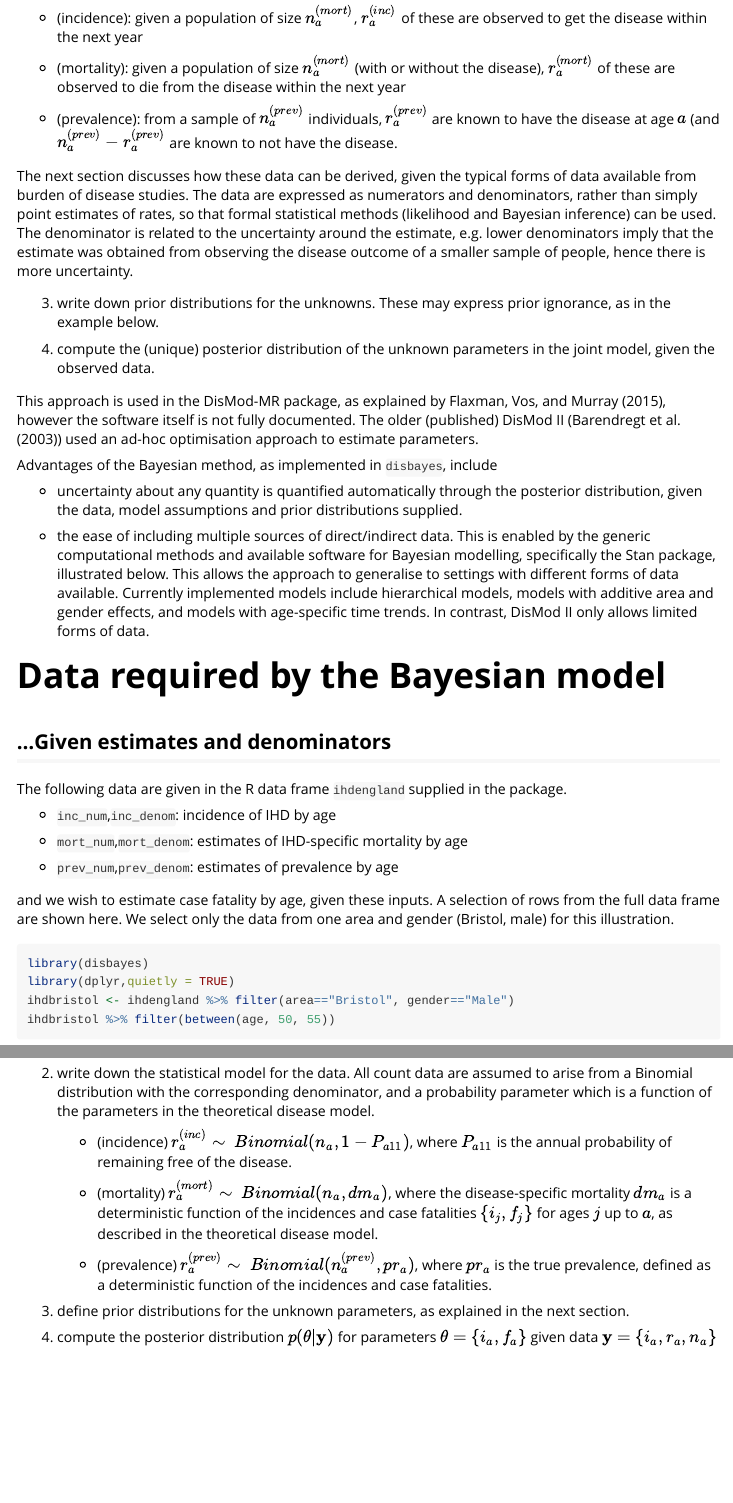
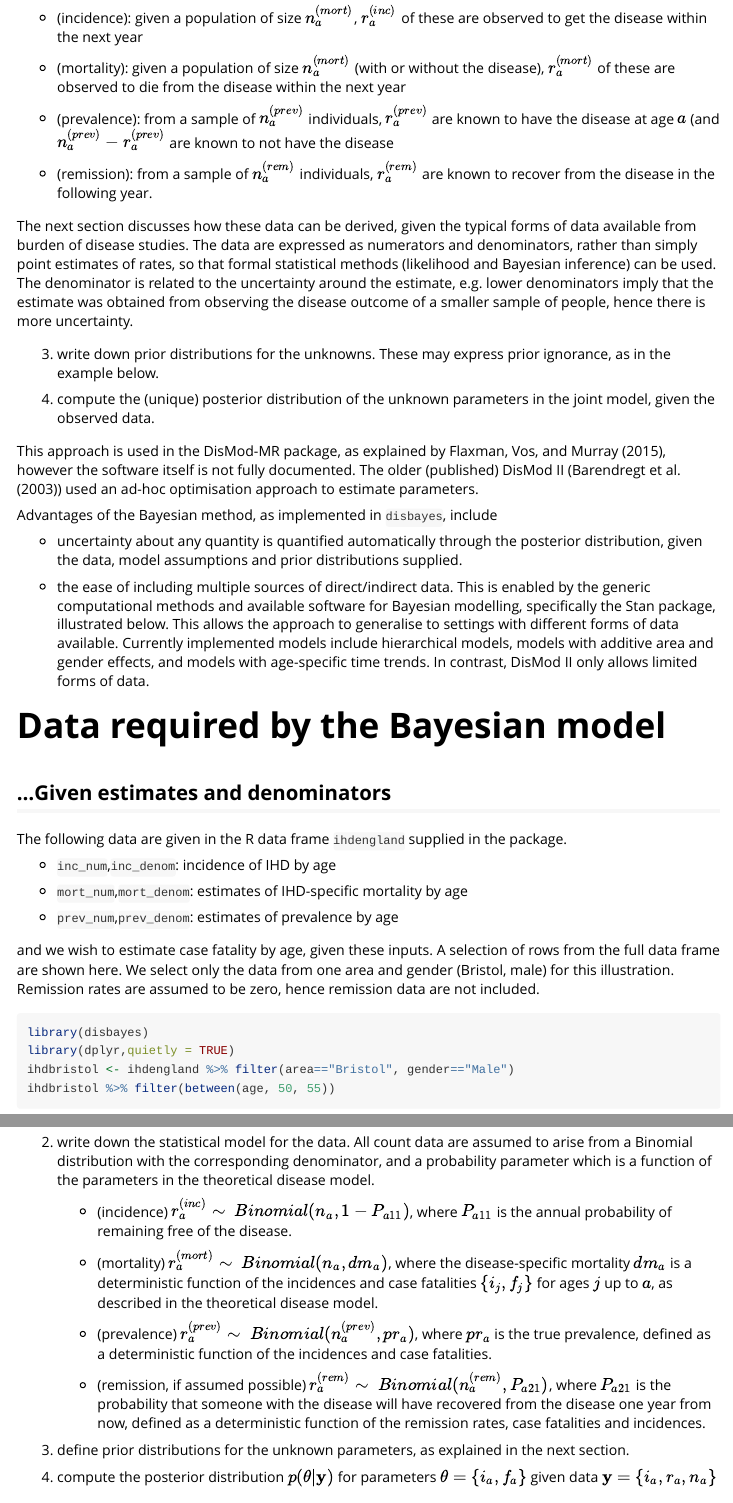
Before and after one commit to chjackson/disbayes, an R Markdown document (vignettes/disbayes.Rmd): the page in a window 1100 px wide, from 1450 px down before the commit and from 1430 px down after it, so that both start at the same text, and a second part further down, joined at a grey line. Rendered offline with R 4.5, knitr and Pandoc, with nearby package versions; some code elsewhere in the file could not run offline; common packages that the code uses without loading them are loaded.

Commit message:
Define the remission model in the vignette

````diff
--- a/vignettes/disbayes.Rmd
+++ b/vignettes/disbayes.Rmd
@@ -72,7 +72,9 @@ Data are observed which give information about some, but not all, of the paramet
 
   * (mortality): given a population of size $n_a^{(mort)}$ (with or without the disease), $r_a^{(mort)}$ of these are observed to die from the disease within the next year
 
-  * (prevalence): from a sample of $n_a^{(prev)}$ individuals, $r_a^{(prev)}$ are known to have the disease at age $a$ (and $n_a^{(prev)} - r_a^{(prev)}$ are known to not have the disease.
+  * (prevalence): from a sample of $n_a^{(prev)}$ individuals, $r_a^{(prev)}$ are known to have the disease at age $a$ (and $n_a^{(prev)} - r_a^{(prev)}$ are known to not have the disease
+
+  * (remission): from a sample of $n_a^{(rem)}$ individuals, $r_a^{(rem)}$ are known to recover from the disease in the following year.
 
 The next section discusses how these data can be derived, given the typical forms of data available from burden of disease studies.   The data are expressed as numerators and denominators, rather than simply point estimates of rates, so that formal statistical methods (likelihood and Bayesian inference) can be used.  The denominator is related to the uncertainty around the estimate, e.g. lower denominators imply that the estimate was obtained from observing the disease outcome of a smaller sample of people, hence there is more uncertainty.
 
@@ -100,7 +102,7 @@ The following data are given in the R data frame `ihdengland` supplied in the pa
 
 * `prev_num`,`prev_denom`: estimates of prevalence by age
 
-and we wish to estimate case fatality by age, given these inputs.  A selection of rows from the full data frame are shown here.  We select only the data from one area and gender (Bristol, male) for this illustration.
+and we wish to estimate case fatality by age, given these inputs.  A selection of rows from the full data frame are shown here.  We select only the data from one area and gender (Bristol, male) for this illustration.  Remission rates are assumed to be zero, hence remission data are not included.
 
 ```{r,show=FALSE,message=FALSE}
 library(disbayes)
@@ -177,6 +179,8 @@ The four steps of the Bayesian modelling process are then implemented as follows
 	* (mortality)  $r_a^{(mort)} \sim ~ Binomial(n_a, dm_a)$, where the disease-specific mortality $dm_a$ is a deterministic function of the incidences and case fatalities $\{i_j,f_j\}$ for ages $j$ up to $a$, as described in the theoretical disease model.
 
 	* (prevalence)  $r_a^{(prev)} \sim ~ Binomial(n_a^{(prev)}, pr_a)$, where $pr_a$ is the true prevalence, defined as a deterministic function of the incidences and case fatalities.
+
+	* (remission, if assumed possible)  $r_a^{(rem)} \sim ~ Binomial(n_a^{(rem)}, P_{a21})$, where $P_{a21}$ is the probability that someone with the disease will have recovered from the disease one year from now, defined as a deterministic function of the remission rates, case fatalities and incidences.
 
 3. define prior distributions for the unknown parameters, as explained in the next section.
 
````
Also changed, not shown: vignettes/disbayes.Rmd (2 more changed lines).
